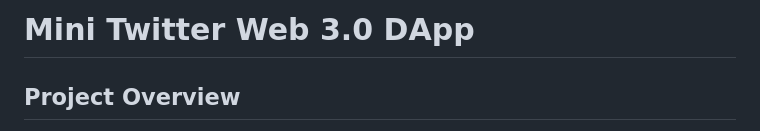
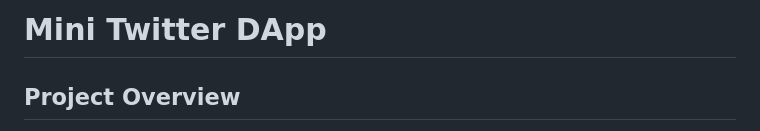
Before and after one commit to drisskhattabi6/Mini-Twitter-DAPP, a Markdown page: README.md, the part around the change. Drawn GitHub-style.

```diff
--- a/README.md
+++ b/README.md
@@ -1,4 +1,4 @@
-# Mini Twitter Web 3.0 DApp
+# Mini Twitter DApp
 
 ## Project Overview
 
```
